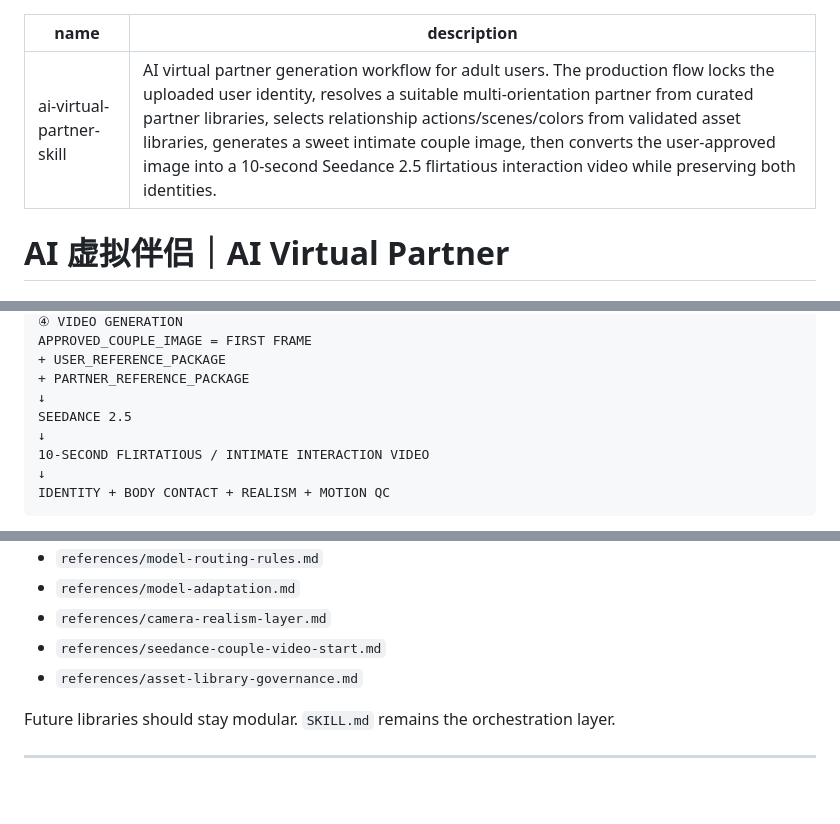
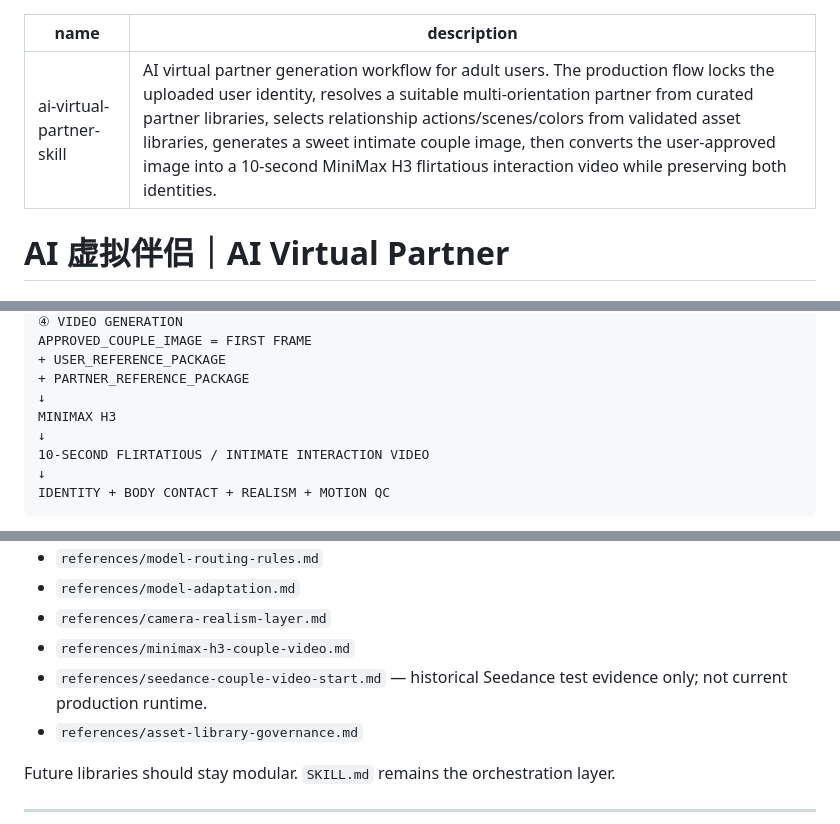
Before and after one commit to wyl19868864747-alt/-, a Markdown page: ai-virtual-partner-skill/SKILL.md, 3 parts joined by grey strips. Drawn GitHub-style; blank space fills up the shorter version.

```diff
--- a/ai-virtual-partner-skill/SKILL.md
+++ b/ai-virtual-partner-skill/SKILL.md
@@ -1,6 +1,6 @@
 ---
 name: ai-virtual-partner-skill
-description: AI virtual partner generation workflow for adult users. The production flow locks the uploaded user identity, resolves a suitable multi-orientation partner from curated partner libraries, selects relationship actions/scenes/colors from validated asset libraries, generates a sweet intimate couple image, then converts the user-approved image into a 10-second Seedance 2.5 flirtatious interaction video while preserving both identities.
+description: AI virtual partner generation workflow for adult users. The production flow locks the uploaded user identity, resolves a suitable multi-orientation partner from curated partner libraries, selects relationship actions/scenes/colors from validated asset libraries, generates a sweet intimate couple image, then converts the user-approved image into a 10-second MiniMax H3 flirtatious interaction video while preserving both identities.
 ---
 
 # AI 虚拟伴侣｜AI Virtual Partner
@@ -47,7 +47,7 @@ APPROVED_COUPLE_IMAGE = FIRST FRAME
 + USER_REFERENCE_PACKAGE
 + PARTNER_REFERENCE_PACKAGE
 ↓
-SEEDANCE 2.5
+MINIMAX H3
 ↓
 10-SECOND FLIRTATIOUS / INTIMATE INTERACTION VIDEO
 ↓
@@ -358,7 +364,8 @@ Current modular knowledge base:
 - `references/model-routing-rules.md`
 - `references/model-adaptation.md`
 - `references/camera-realism-layer.md`
-- `references/seedance-couple-video-start.md`
+- `references/minimax-h3-couple-video.md`
+- `references/seedance-couple-video-start.md` — historical Seedance test evidence only; not current production runtime.
 - `references/asset-library-governance.md`
 
 Future libraries should stay modular. `SKILL.md` remains the orchestration layer.
```
Also changed, not shown: other parts of ai-virtual-partner-skill/SKILL.md (+16 -10 lines).
